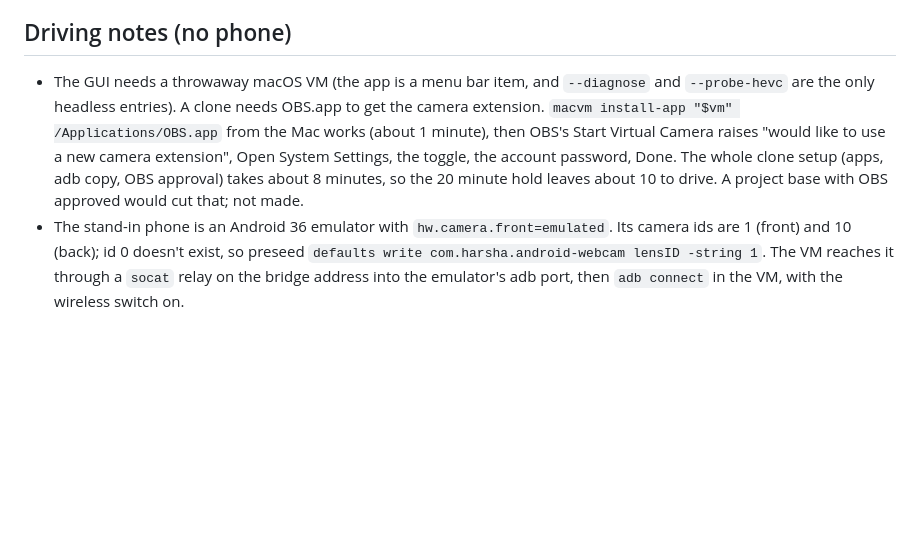
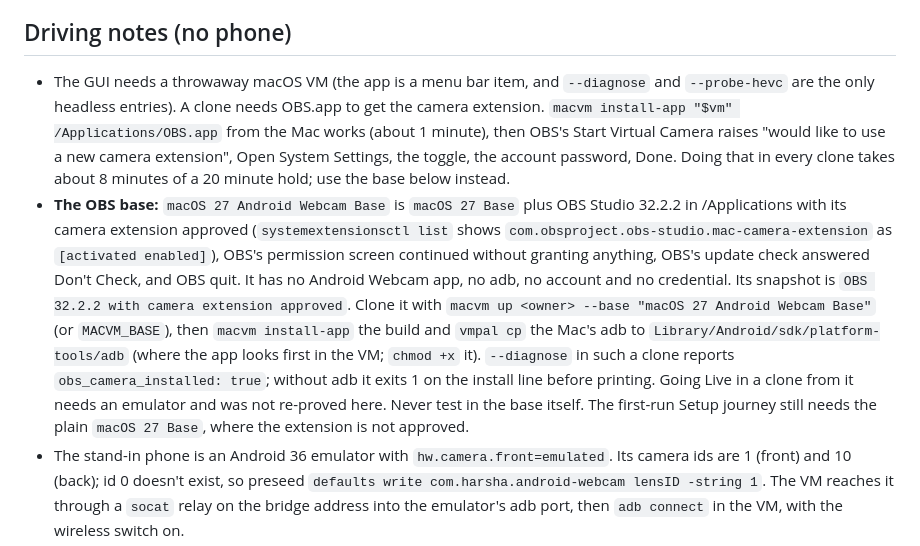
Before and after one commit to hkay-dev/closeup, a Markdown page: docs/journeys.md, the part around the change. Drawn GitHub-style; blank space fills up the shorter version.

Commit message:
Note the macOS 27 Android Webcam Base (OBS approved) in the journey driving notes

```diff
--- a/docs/journeys.md
+++ b/docs/journeys.md
@@ -176,7 +176,8 @@ Touches: ADB, VirtualCamera lookup, VideoToolbox.
 
 ## Driving notes (no phone)
 
-- The GUI needs a throwaway macOS VM (the app is a menu bar item, and `--diagnose` and `--probe-hevc` are the only headless entries). A clone needs OBS.app to get the camera extension. `macvm install-app "$vm" /Applications/OBS.app` from the Mac works (about 1 minute), then OBS's Start Virtual Camera raises "would like to use a new camera extension", Open System Settings, the toggle, the account password, Done. The whole clone setup (apps, adb copy, OBS approval) takes about 8 minutes, so the 20 minute hold leaves about 10 to drive. A project base with OBS approved would cut that; not made.
+- The GUI needs a throwaway macOS VM (the app is a menu bar item, and `--diagnose` and `--probe-hevc` are the only headless entries). A clone needs OBS.app to get the camera extension. `macvm install-app "$vm" /Applications/OBS.app` from the Mac works (about 1 minute), then OBS's Start Virtual Camera raises "would like to use a new camera extension", Open System Settings, the toggle, the account password, Done. Doing that in every clone takes about 8 minutes of a 20 minute hold; use the base below instead.
+- **The OBS base:** `macOS 27 Android Webcam Base` is `macOS 27 Base` plus OBS Studio 32.2.2 in /Applications with its camera extension approved (`systemextensionsctl list` shows `com.obsproject.obs-studio.mac-camera-extension` as `[activated enabled]`), OBS's permission screen continued without granting anything, OBS's update check answered Don't Check, and OBS quit. It has no Android Webcam app, no adb, no account and no credential. Its snapshot is `OBS 32.2.2 with camera extension approved`. Clone it with `macvm up <owner> --base "macOS 27 Android Webcam Base"` (or `MACVM_BASE`), then `macvm install-app` the build and `vmpal cp` the Mac's adb to `Library/Android/sdk/platform-tools/adb` (where the app looks first in the VM; `chmod +x` it). `--diagnose` in such a clone reports `obs_camera_installed: true`; without adb it exits 1 on the install line before printing. Going Live in a clone from it needs an emulator and was not re-proved here. Never test in the base itself. The first-run Setup journey still needs the plain `macOS 27 Base`, where the extension is not approved.
 - The stand-in phone is an Android 36 emulator with `hw.camera.front=emulated`. Its camera ids are 1 (front) and 10 (back); id 0 doesn't exist, so preseed `defaults write com.harsha.android-webcam lensID -string 1`. The VM reaches it through a `socat` relay on the bridge address into the emulator's adb port, then `adb connect` in the VM, with the wireless switch on.
 - With the Mac's load near 70 to 100 the emulator's camera can fail most frames. At step 3 (load about 90) a 1080p stream still ran for minutes and the Live clock kept counting.
 - A microphone needs `macvm vmpal set <vm> --microphone on`, which records the Mac's real microphone and needs Harsha's say-so. Without it Check Audio Sync stays on "No microphone found".
```
